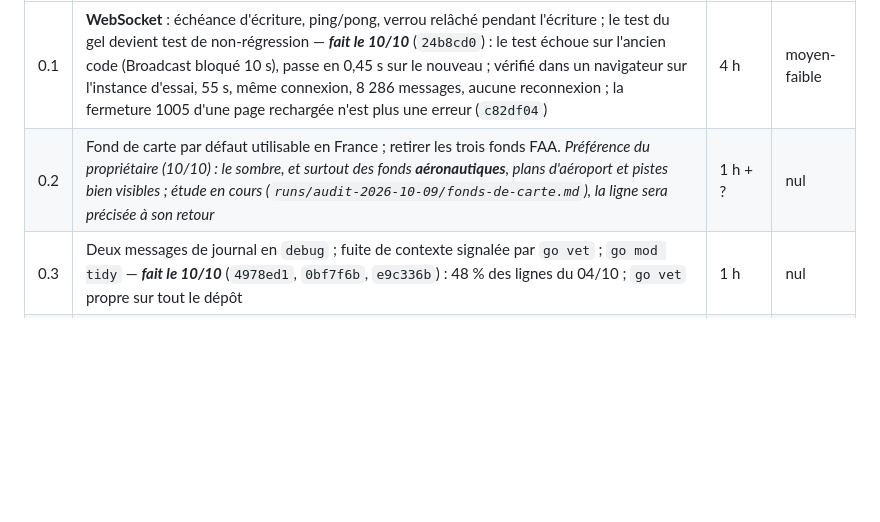
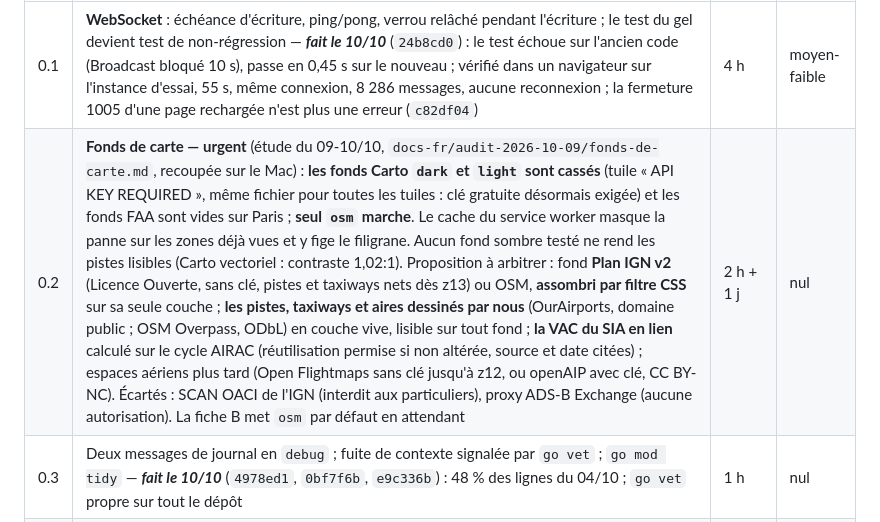
Before and after one commit to chatelp/atc-scribe, a Markdown page: docs-fr/32-audit-produit.md, the part around the change. Drawn GitHub-style; blank space fills up the shorter version.

Commit message:
docs: base map study: Carto now needs a key, only OSM works; proposal for a dark, aviation-readable map
Co-Authored-By: Claude Opus 5.5 <noreply@anthropic.com>

```diff
--- a/docs-fr/32-audit-produit.md
+++ b/docs-fr/32-audit-produit.md
@@ -310,7 +310,7 @@ indiqué en fin de ligne quand il a bougé ; chaque ligne se fait sous les sept
 | # | Quoi | Effort | Risque |
 |---|---|---|---|
 | 0.1 | **WebSocket** : échéance d'écriture, ping/pong, verrou relâché pendant l'écriture ; le test du gel devient test de non-régression — ***fait le 10/10*** (`24b8cd0`) : le test échoue sur l'ancien code (Broadcast bloqué 10 s), passe en 0,45 s sur le nouveau ; vérifié dans un navigateur sur l'instance d'essai, 55 s, même connexion, 8 286 messages, aucune reconnexion ; la fermeture 1005 d'une page rechargée n'est plus une erreur (`c82df04`) | 4 h | moyen-faible |
-| 0.2 | Fond de carte par défaut utilisable en France ; retirer les trois fonds FAA. *Préférence du propriétaire (10/10) : le sombre, et surtout des fonds **aéronautiques**, plans d'aéroport et pistes bien visibles ; étude en cours (`runs/audit-2026-10-09/fonds-de-carte.md`), la ligne sera précisée à son retour* | 1 h + ? | nul |
+| 0.2 | **Fonds de carte — urgent** (étude du 09-10/10, `docs-fr/audit-2026-10-09/fonds-de-carte.md`, recoupée sur le Mac) : **les fonds Carto `dark` et `light` sont cassés** (tuile « API KEY REQUIRED », même fichier pour toutes les tuiles : clé gratuite désormais exigée) et les fonds FAA sont vides sur Paris ; **seul `osm` marche**. Le cache du service worker masque la panne sur les zones déjà vues et y fige le filigrane. Aucun fond sombre testé ne rend les pistes lisibles (Carto vectoriel : contraste 1,02:1). Proposition à arbitrer : fond **Plan IGN v2** (Licence Ouverte, sans clé, pistes et taxiways nets dès z13) ou OSM, **assombri par filtre CSS** sur sa seule couche ; **les pistes, taxiways et aires dessinés par nous** (OurAirports, domaine public ; OSM Overpass, ODbL) en couche vive, lisible sur tout fond ; **la VAC du SIA en lien** calculé sur le cycle AIRAC (réutilisation permise si non altérée, source et date citées) ; espaces aériens plus tard (Open Flightmaps sans clé jusqu'à z12, ou openAIP avec clé, CC BY-NC). Écartés : SCAN OACI de l'IGN (interdit aux particuliers), proxy ADS-B Exchange (aucune autorisation). La fiche B met `osm` par défaut en attendant | 2 h + 1 j | nul |
 | 0.3 | Deux messages de journal en `debug` ; fuite de contexte signalée par `go vet` ; `go mod tidy` — ***fait le 10/10*** (`4978ed1`, `0bf7f6b`, `e9c336b`) : 48 % des lignes du 04/10 ; `go vet` propre sur tout le dépôt | 1 h | nul |
 | 0.4 | Deux index SQLite redondants, après `EXPLAIN QUERY PLAN` (−14,8 % de base) — ***fait le 10/10*** (`7a17b4c`) : plans identiques avant/après sur les sept requêtes ; base du 01/10 compactée 129 → 110 Mo ; supprimés aussi à l'ouverture d'une base qui les a ; vérifié sur la base de l'instance d'essai | 1 h | faible |
 | 0.5 | Bouton **Se déconnecter** (aucun aujourd'hui) — ***fait le 10/10*** (`3f183cb`) : en tête du volet de réglages ; vérifié à 1 440 × 900, cliquable, session fermée côté serveur | 0,5 h | nul |
```
Also changed, not shown: docs-fr/audit-2026-10-09/fonds-de-carte.md (added, +52 -0 lines).
